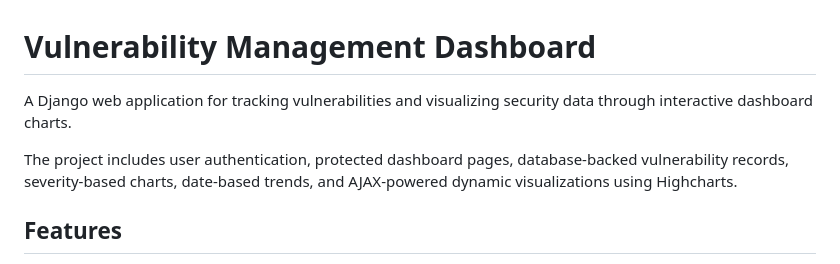
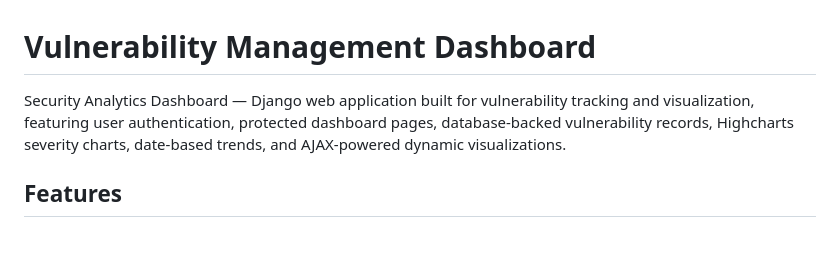
Before and after one commit to chrispsk/dw, a Markdown page: README.md, the part around the change. Drawn GitHub-style; blank space fills up the shorter version.

Commit message:
Revise README description for clarity and detail
Updated project description to include more details about features and technologies used.

```diff
--- a/README.md
+++ b/README.md
@@ -1,8 +1,6 @@
 # Vulnerability Management Dashboard
 
-A Django web application for tracking vulnerabilities and visualizing security data through interactive dashboard charts.
-
-The project includes user authentication, protected dashboard pages, database-backed vulnerability records, severity-based charts, date-based trends, and AJAX-powered dynamic visualizations using Highcharts.
+Security Analytics Dashboard — Django web application built for vulnerability tracking and visualization, featuring user authentication, protected dashboard pages, database-backed vulnerability records, Highcharts severity charts, date-based trends, and AJAX-powered dynamic visualizations.
 
 ## Features
 
```
